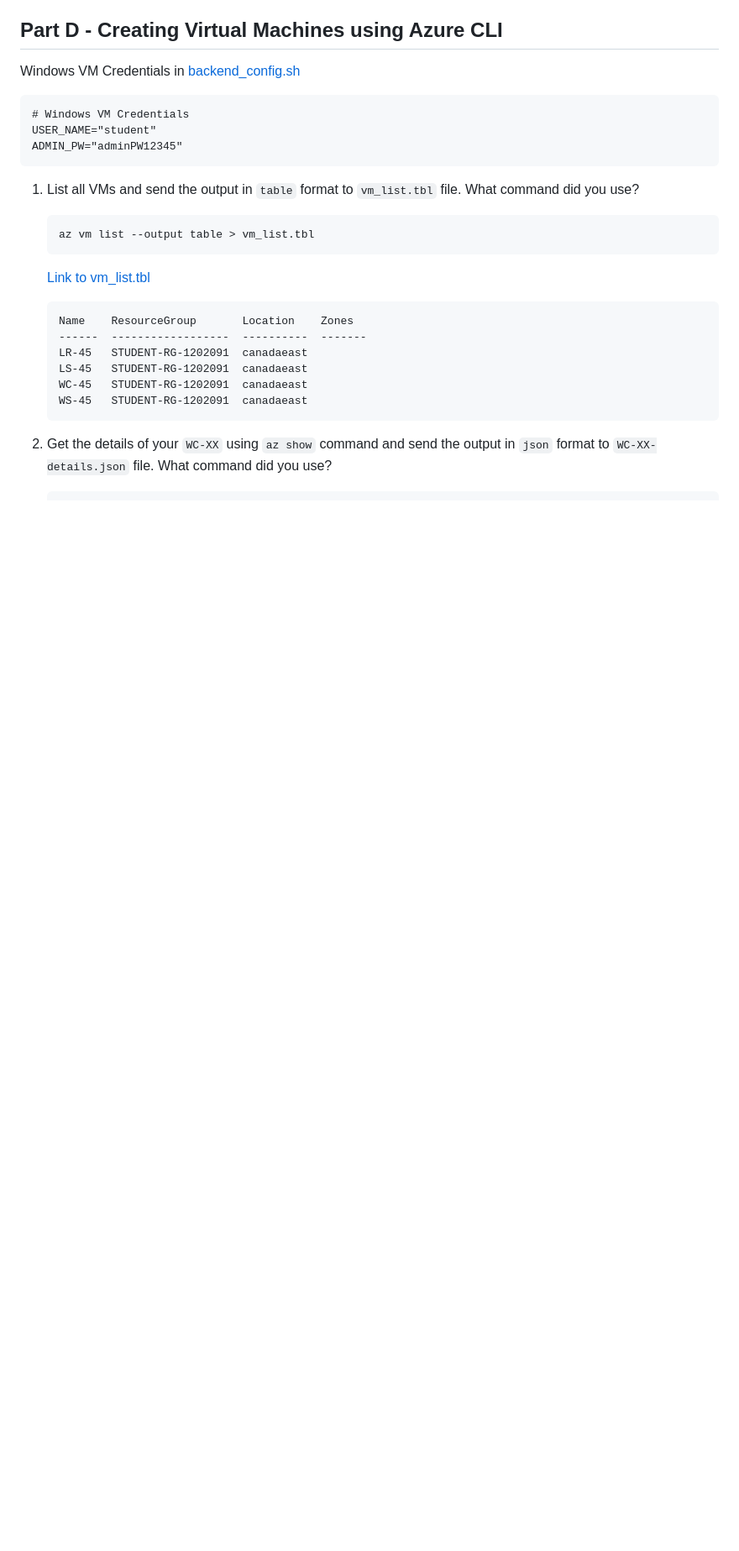
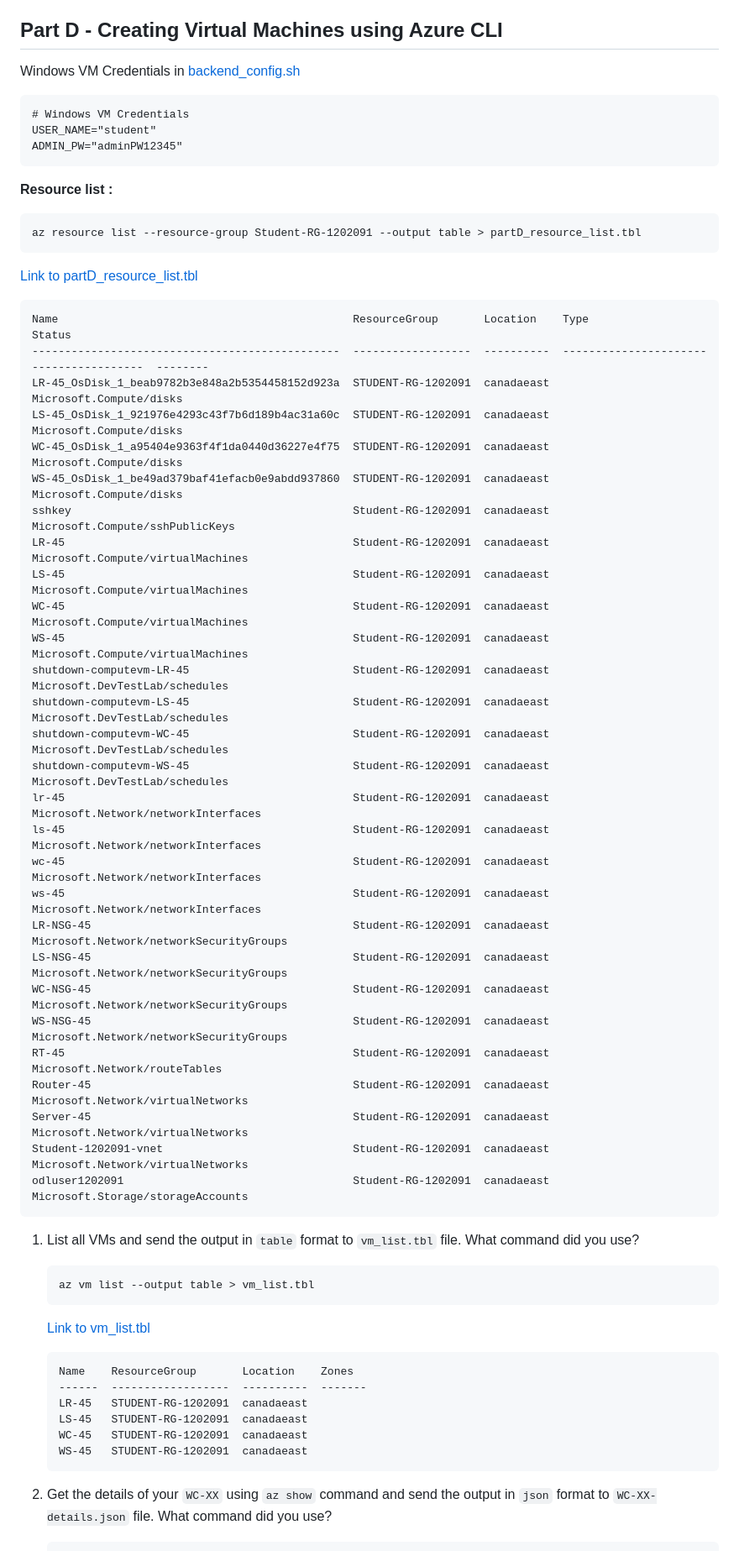
Before and after one commit to sanahkeloth/CAA900-Azure-Project, a Markdown page: Checkpoint4/README.md, the part around the change printed below. Shown: that part at 84% size. Rendered like a GitHub page; blank space fills up the shorter version.

````diff
--- a/Checkpoint4/README.md
+++ b/Checkpoint4/README.md
@@ -140,6 +157,43 @@ Windows VM Credentials in [backend_config.sh](./bash-scripts/backend_config.sh)
 USER_NAME="student"
 ADMIN_PW="adminPW12345"
 ```
+**Resource list :**
+
+```
+az resource list --resource-group Student-RG-1202091 --output table > partD_resource_list.tbl
+```
+[Link to partD_resource_list.tbl](./bash-scripts/partD_resource_list.tbl)
+
+```
+Name                                             ResourceGroup       Location    Type                                     Status
+-----------------------------------------------  ------------------  ----------  ---------------------------------------  --------
+LR-45_OsDisk_1_beab9782b3e848a2b5354458152d923a  STUDENT-RG-1202091  canadaeast  Microsoft.Compute/disks
+LS-45_OsDisk_1_921976e4293c43f7b6d189b4ac31a60c  STUDENT-RG-1202091  canadaeast  Microsoft.Compute/disks
+WC-45_OsDisk_1_a95404e9363f4f1da0440d36227e4f75  STUDENT-RG-1202091  canadaeast  Microsoft.Compute/disks
+WS-45_OsDisk_1_be49ad379baf41efacb0e9abdd937860  STUDENT-RG-1202091  canadaeast  Microsoft.Compute/disks
+sshkey                                           Student-RG-1202091  canadaeast  Microsoft.Compute/sshPublicKeys
+LR-45                                            Student-RG-1202091  canadaeast  Microsoft.Compute/virtualMachines
+LS-45                                            Student-RG-1202091  canadaeast  Microsoft.Compute/virtualMachines
+WC-45                                            Student-RG-1202091  canadaeast  Microsoft.Compute/virtualMachines
+WS-45                                            Student-RG-1202091  canadaeast  Microsoft.Compute/virtualMachines
+shutdown-computevm-LR-45                         Student-RG-1202091  canadaeast  Microsoft.DevTestLab/schedules
+shutdown-computevm-LS-45                         Student-RG-1202091  canadaeast  Microsoft.DevTestLab/schedules
+shutdown-computevm-WC-45                         Student-RG-1202091  canadaeast  Microsoft.DevTestLab/schedules
+shutdown-computevm-WS-45                         Student-RG-1202091  canadaeast  Microsoft.DevTestLab/schedules
+lr-45                                            Student-RG-1202091  canadaeast  Microsoft.Network/networkInterfaces
+ls-45                                            Student-RG-1202091  canadaeast  Microsoft.Network/networkInterfaces
+wc-45                                            Student-RG-1202091  canadaeast  Microsoft.Network/networkInterfaces
+ws-45                                            Student-RG-1202091  canadaeast  Microsoft.Network/networkInterfaces
+LR-NSG-45                                        Student-RG-1202091  canadaeast  Microsoft.Network/networkSecurityGroups
+LS-NSG-45                                        Student-RG-1202091  canadaeast  Microsoft.Network/networkSecurityGroups
+WC-NSG-45                                        Student-RG-1202091  canadaeast  Microsoft.Network/networkSecurityGroups
+WS-NSG-45                                        Student-RG-1202091  canadaeast  Microsoft.Network/networkSecurityGroups
+RT-45                                            Student-RG-1202091  canadaeast  Microsoft.Network/routeTables
+Router-45                                        Student-RG-1202091  canadaeast  Microsoft.Network/virtualNetworks
+Server-45                                        Student-RG-1202091  canadaeast  Microsoft.Network/virtualNetworks
+Student-1202091-vnet                             Student-RG-1202091  canadaeast  Microsoft.Network/virtualNetworks
+odluser1202091                                   Student-RG-1202091  canadaeast  Microsoft.Storage/storageAccounts
+```
 
 1. List all VMs and send the output in `table` format to `vm_list.tbl` file. What command did you use?
 
````
Also changed, not shown: other parts of Checkpoint4/README.md (+32 -2 lines), Checkpoint4/LS-45_Auto_Shutdown.png (added), Checkpoint4/custom_vm_create_image_version_error.png (added), 5 other files.
